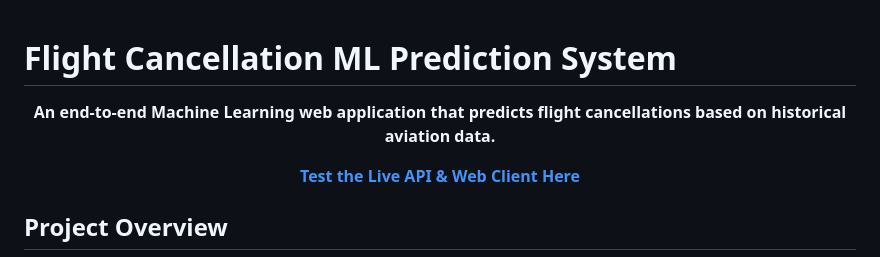
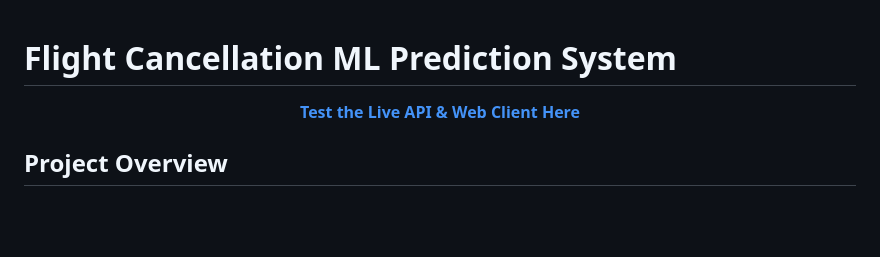
Before and after one commit to laurarodrigues3/flight-cancellation-ml-prediction, a Markdown page: README.md, the part around the change. GitHub-like rendering; blank space fills up the shorter version.

Commit message:
Remove application description from README
Removed description of the application from the README.

```diff
--- a/README.md
+++ b/README.md
@@ -1,7 +1,6 @@
 # Flight Cancellation ML Prediction System
 
 <div align="center">
-  <p><strong>An end-to-end Machine Learning web application that predicts flight cancellations based on historical aviation data.</strong></p>
   <p><a href="https://flight-cancellation-ml-prediction.onrender.com" target="_blank"><strong>Test the Live API & Web Client Here</strong></a></p>
 </div>
 
```
